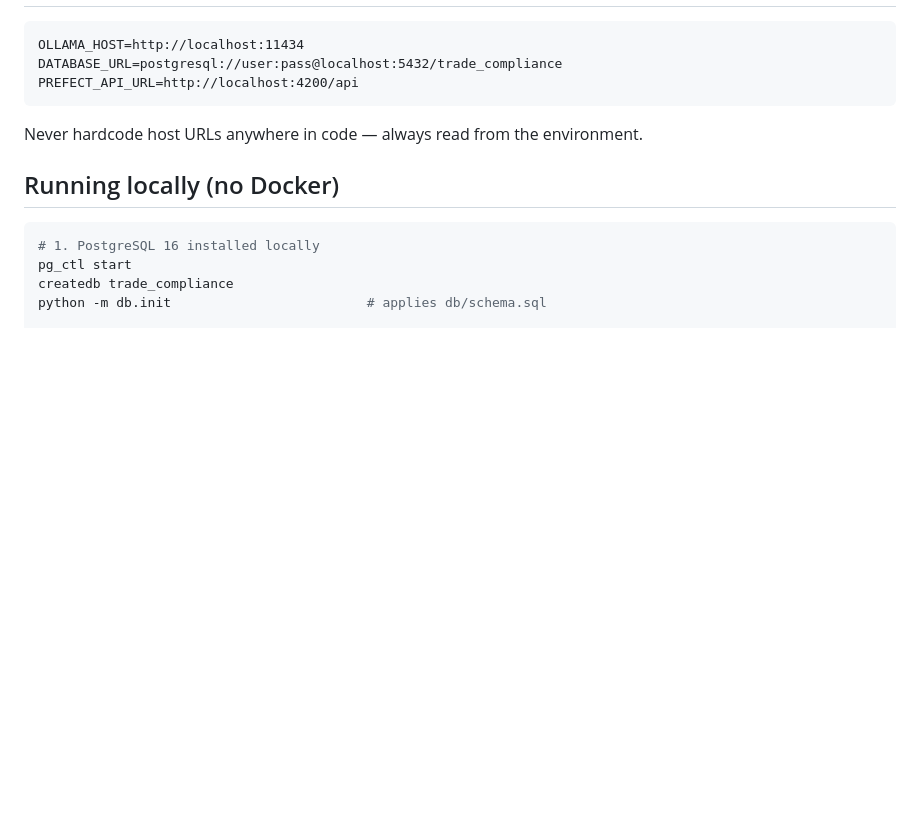
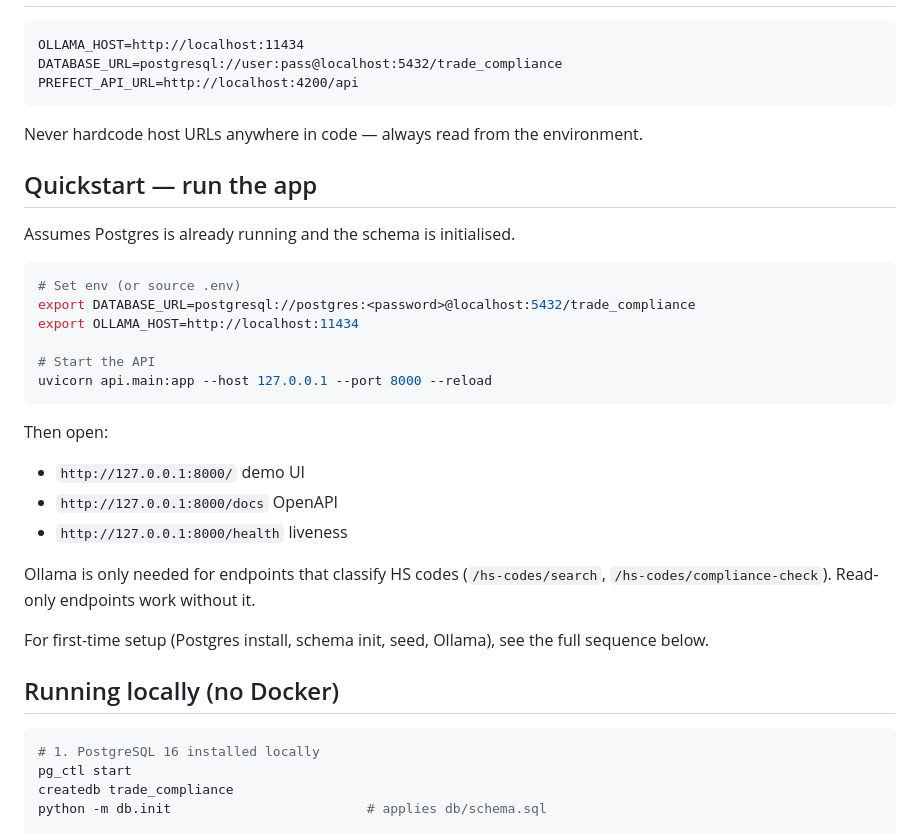
Before and after one commit to gauravkumar-AlphaTec/trade-compliance, a Markdown page: README.md, the part around the change. Drawn GitHub-style; blank space fills up the shorter version.

Commit message:
Add Quickstart section to README for running the API
Co-Authored-By: Claude Opus 4.7 <noreply@anthropic.com>

````diff
--- a/README.md
+++ b/README.md
@@ -85,6 +85,31 @@ PREFECT_API_URL=http://localhost:4200/api
 
 Never hardcode host URLs anywhere in code — always read from the environment.
 
+## Quickstart — run the app
+
+Assumes Postgres is already running and the schema is initialised.
+
+```bash
+# Set env (or source .env)
+export DATABASE_URL=postgresql://postgres:<password>@localhost:5432/trade_compliance
+export OLLAMA_HOST=http://localhost:11434
+
+# Start the API
+uvicorn api.main:app --host 127.0.0.1 --port 8000 --reload
+```
+
+Then open:
+
+- `http://127.0.0.1:8000/`        demo UI
+- `http://127.0.0.1:8000/docs`    OpenAPI
+- `http://127.0.0.1:8000/health`  liveness
+
+Ollama is only needed for endpoints that classify HS codes (`/hs-codes/search`,
+`/hs-codes/compliance-check`). Read-only endpoints work without it.
+
+For first-time setup (Postgres install, schema init, seed, Ollama), see the
+full sequence below.
+
 ## Running locally (no Docker)
 
 ```bash
````
